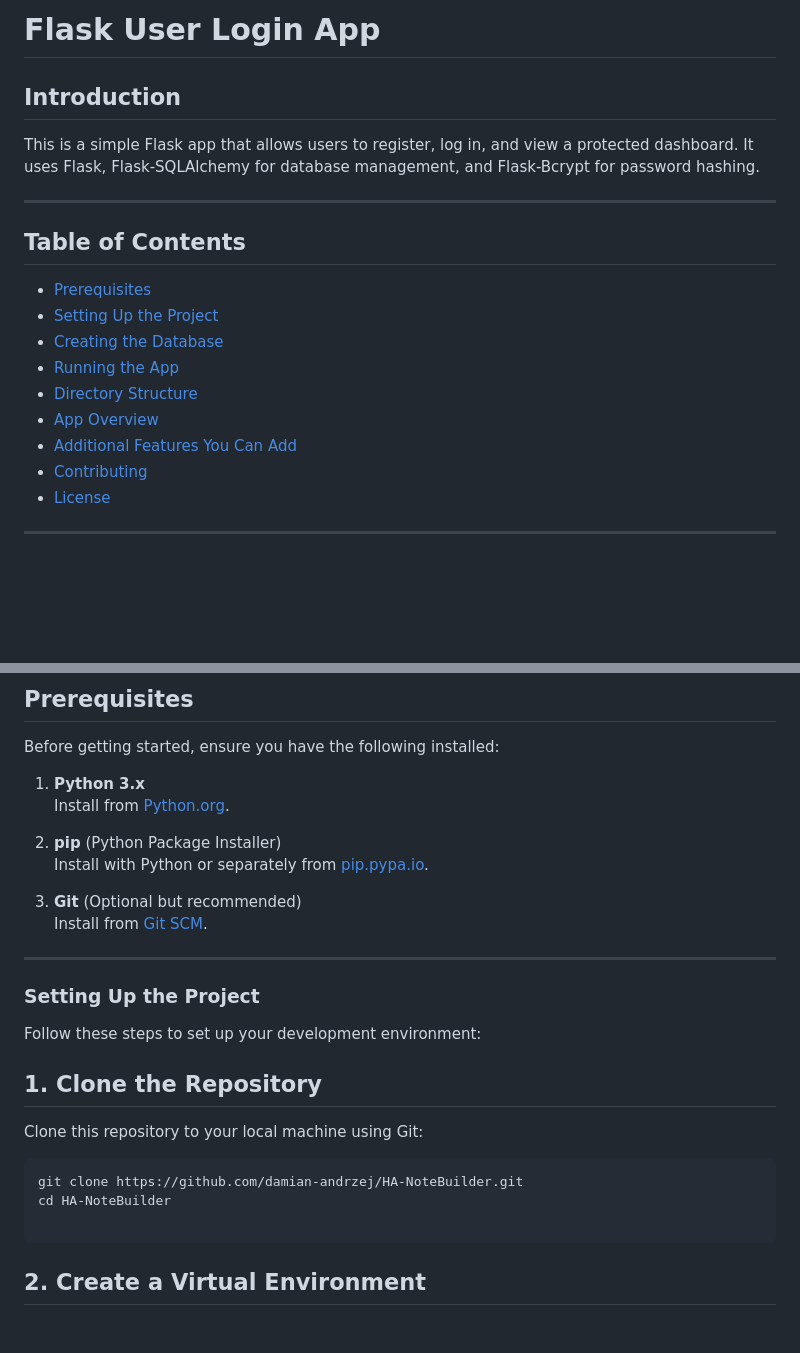
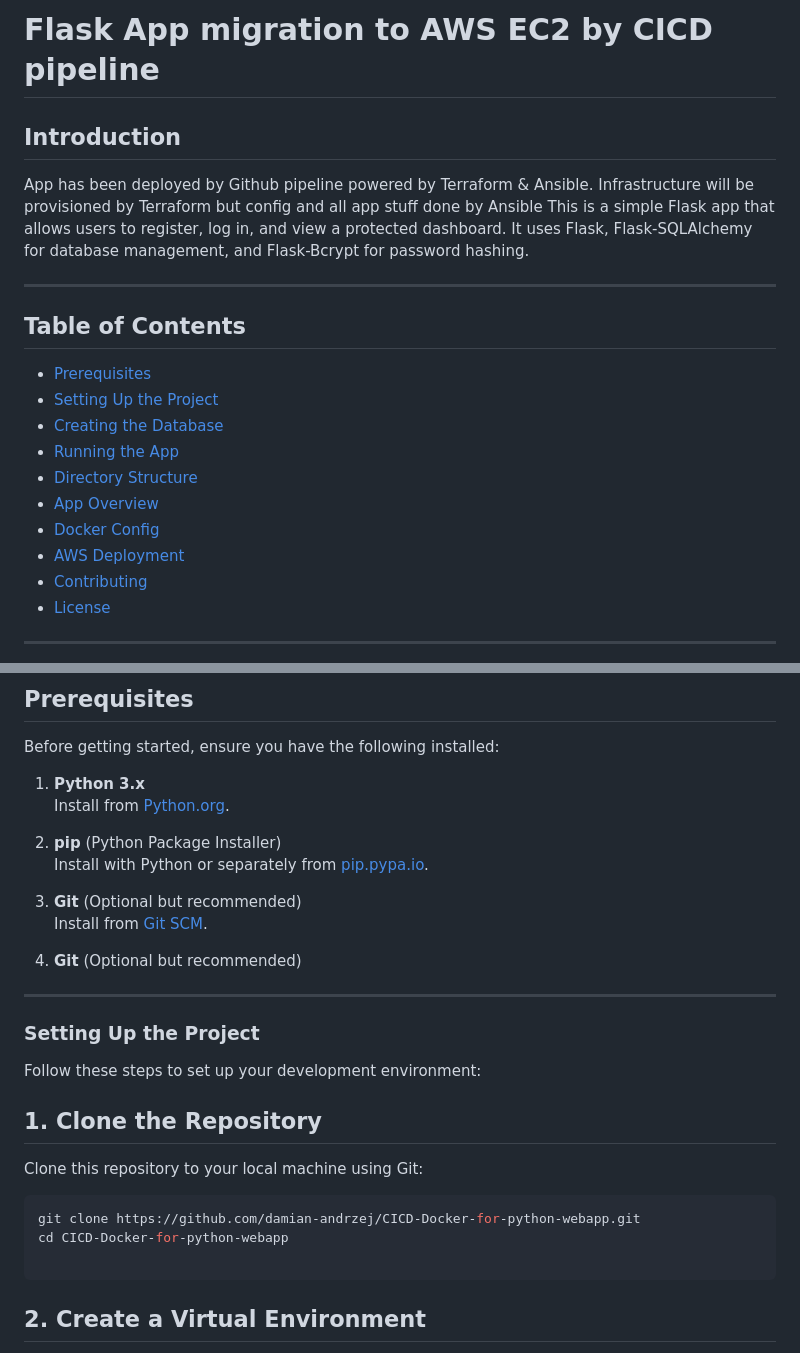
Before and after one commit to damian-andrzej/CICD-Docker-for-python-webapp, a Markdown page: README.md, 2 parts joined by grey strips. Drawn GitHub-style; blank space fills up the shorter version.

````diff
--- a/README.md
+++ b/README.md
@@ -1,7 +1,8 @@
-# Flask User Login App
+# Flask App migration to AWS EC2 by CICD pipeline
 
 ## **Introduction**
 
+App has been deployed by Github pipeline powered by Terraform & Ansible. Infrastructure will be provisioned by Terraform but config and all app stuff done by Ansible
 This is a simple Flask app that allows users to register, log in, and view a protected dashboard. It uses Flask, Flask-SQLAlchemy for database management, and Flask-Bcrypt for password hashing.
 
 ---
@@ -14,7 +15,8 @@ This is a simple Flask app that allows users to register, log in, and view a pro
 - [Running the App](#running-the-app)
 - [Directory Structure](#directory-structure)
 - [App Overview](#app-overview)
-- [Additional Features You Can Add](#additional-features-you-can-add)
+- [Docker Config](#docker-config)
+- [AWS Deployment](#aws-deployment)
 - [Contributing](#contributing)
 - [License](#license)
 
@@ -33,6 +35,8 @@ Before getting started, ensure you have the following installed:
 3. **Git** (Optional but recommended)
    Install from [Git SCM](https://git-scm.com/).
 
+4. **Git** (Optional but recommended)
+
 ---
 
 ### **Setting Up the Project**
@@ -44,8 +48,8 @@ Follow these steps to set up your development environment:
 Clone this repository to your local machine using Git:
 
 ```bash
-git clone https://github.com/damian-andrzej/HA-NoteBuilder.git
-cd HA-NoteBuilder
+git clone https://github.com/damian-andrzej/CICD-Docker-for-python-webapp.git
+cd CICD-Docker-for-python-webapp
 
 ```
 ## 2. Create a Virtual Environment
````
